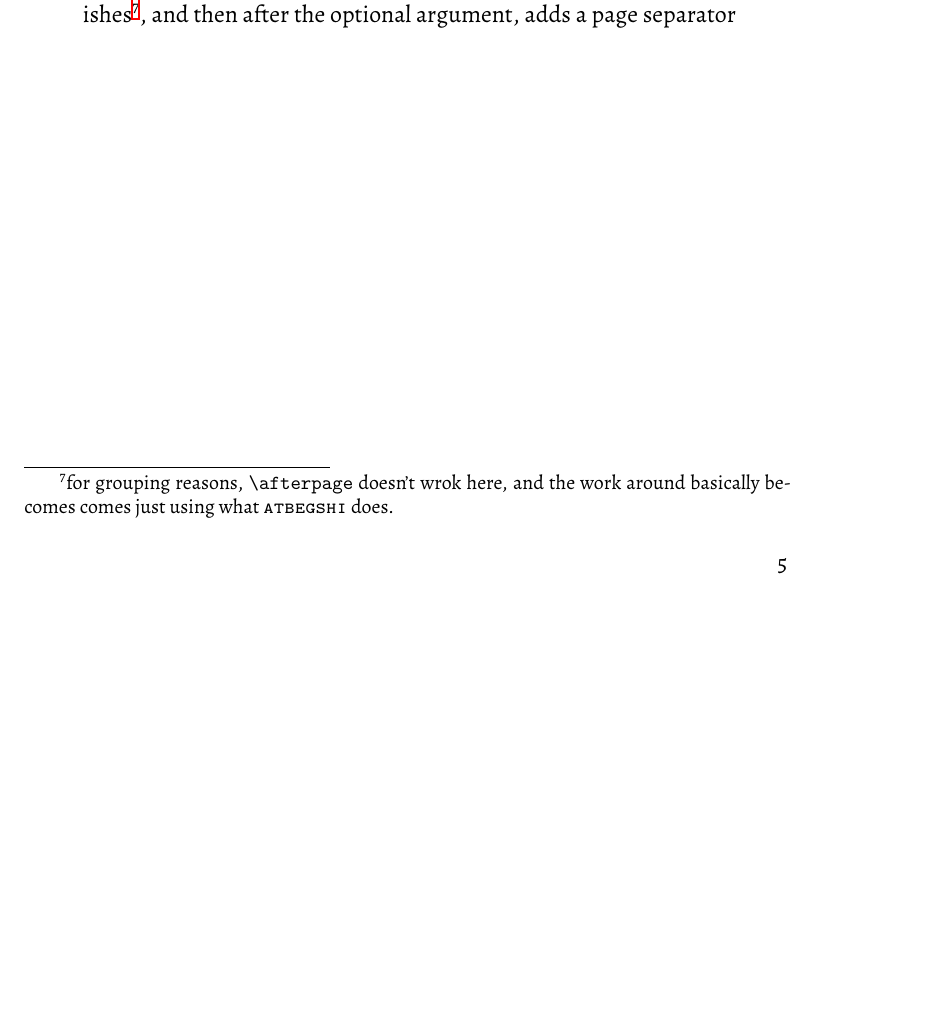
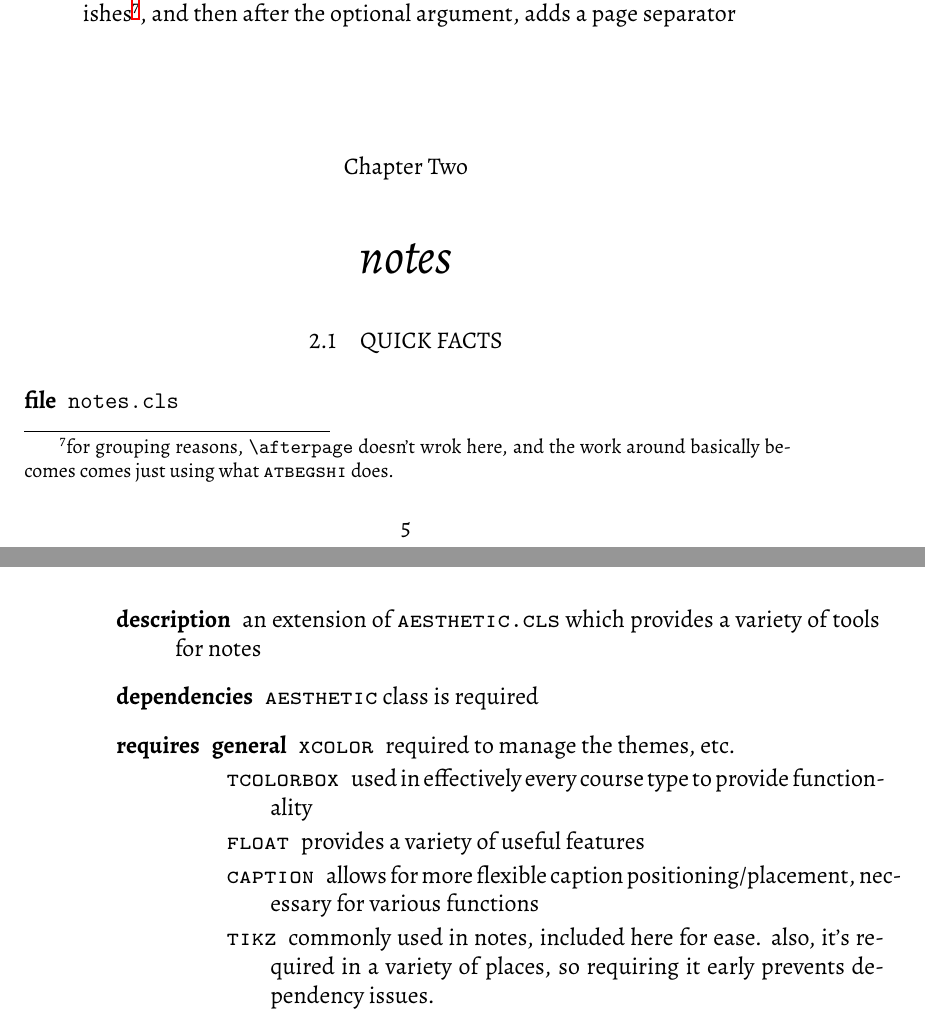
Before and after one commit to bloodbornebi/latex-templates, a LaTeX document (main.tex): part of page 9 of 10 before the commit and two parts of pages 9 and 10 of 11 after it, the two joined at a grey line, cut so that both start at the same text, the shorter picture padded with empty space. Compiled offline with XeLaTeX.

Commit message:
beginning to document notes file
notes file is not currently uploaded because i'm pretty sure there are
some existing bugs with some of the color schemes that i haven't caught
yet

```diff
--- a/main.tex
+++ b/main.tex
@@ -5,6 +5,9 @@
 \usepackage{hyperref}
 \usepackage{varioref}
 \usepackage[nameinlink]{cleveref}
+\usepackage[xindy]{imakeidx}
+
+\makeindex
 
 \title{packages and classes container}
 \author{matthew andrews}
@@ -98,6 +101,23 @@
     \item[backmatter] uses {\scshape\ttfamily atbegshi} to turn \texttt{\textbackslash @mainmatterfalse} on after the page finishes\footnote{for grouping reasons, \texttt{\textbackslash afterpage} doesn't wrok here, and the work around basically becomes comes just using what {\scshape\ttfamily atbegshi} does.}, and then after the optional argument, adds a page separator
 \end{description}
 
+\chapter{notes}
+\section{quick facts}
+\begin{description}
+  \item[file] \texttt{notes.cls}
+  \item[description] an extension of {\scshape\ttfamily aesthetic.cls} which provides a variety of tools for notes
+  \item[dependencies] {\scshape\ttfamily aesthetic} class is required
+  \item[requires]  \begin{description}
+      \item[general] \begin{description}[font=\normalfont\scshape\ttfamily]
+          \item[xcolor] required to manage the themes, etc.
+          \item[tcolorbox] used in effectively every course type to provide functionality
+          \item[float] provides a variety of useful features
+          \item[caption] allows for more flexible caption positioning/placement, necessary for various functions
+          \item[tikz] commonly used in notes, included here for ease. also, it's required in a variety of places, so requiring it early prevents dependency issues.
+        \end{description}
+    \end{description}
+\end{description}
+
 \makeappendix
 \makebackmatter
 \end{document}
```
Also changed, not shown: main.ind (added), main.pdf (added), 8 other files.
